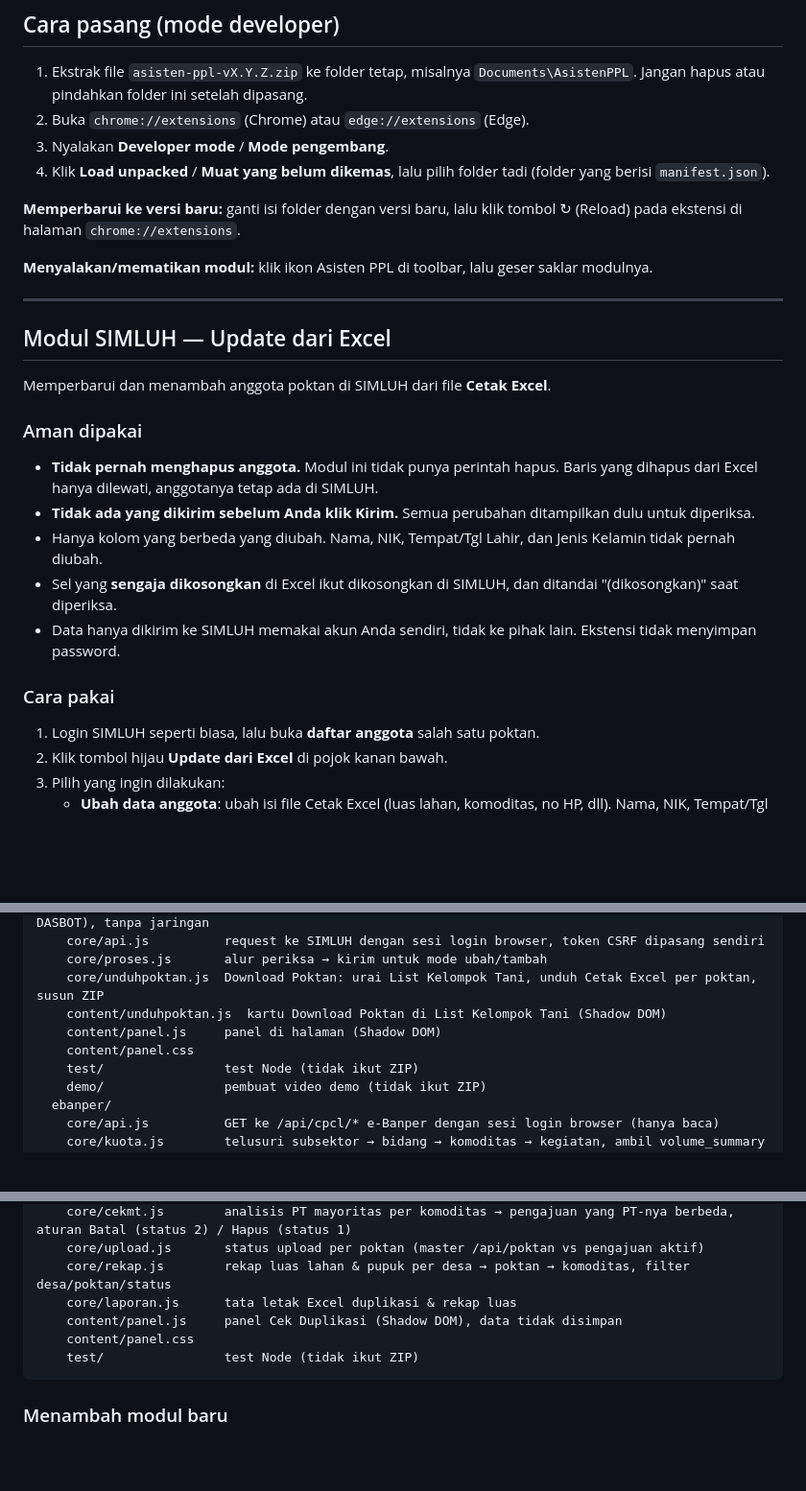
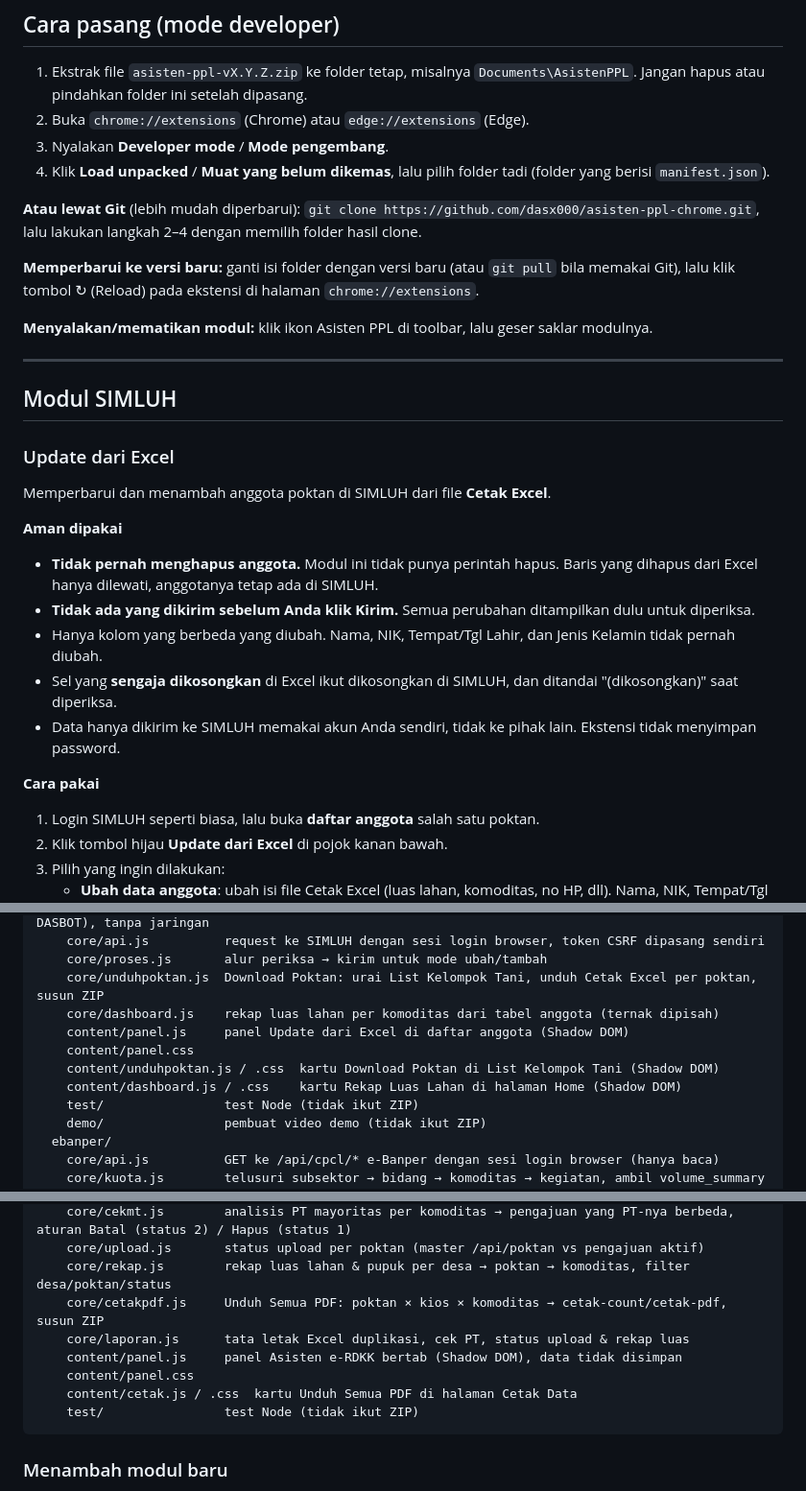
Before and after one commit to dasx000/asisten-ppl-chrome, a Markdown page: README.md, 3 parts joined by grey strips. Shown at 96% size. Drawn GitHub-style; blank space fills up the shorter version.

````diff
--- a/README.md
+++ b/README.md
@@ -30,17 +30,23 @@ dikirim/dihapus sebelum Anda klik konfirmasi. Setiap modul bisa dinyalakan/dimat
 3. Nyalakan **Developer mode** / **Mode pengembang**.
 4. Klik **Load unpacked** / **Muat yang belum dikemas**, lalu pilih folder tadi (folder yang berisi `manifest.json`).
 
-**Memperbarui ke versi baru:** ganti isi folder dengan versi baru, lalu klik tombol ↻ (Reload) pada ekstensi di halaman `chrome://extensions`.
+**Atau lewat Git** (lebih mudah diperbarui): `git clone https://github.com/dasx000/asisten-ppl-chrome.git`,
+lalu lakukan langkah 2–4 dengan memilih folder hasil clone.
+
+**Memperbarui ke versi baru:** ganti isi folder dengan versi baru (atau `git pull` bila memakai Git),
+lalu klik tombol ↻ (Reload) pada ekstensi di halaman `chrome://extensions`.
 
 **Menyalakan/mematikan modul:** klik ikon Asisten PPL di toolbar, lalu geser saklar modulnya.
 
 ---
 
-## Modul SIMLUH — Update dari Excel
+## Modul SIMLUH
+
+### Update dari Excel
 
 Memperbarui dan menambah anggota poktan di SIMLUH dari file **Cetak Excel**.
 
-### Aman dipakai
+**Aman dipakai**
 
 - **Tidak pernah menghapus anggota.** Modul ini tidak punya perintah hapus. Baris yang dihapus dari Excel hanya dilewati, anggotanya tetap ada di SIMLUH.
 - **Tidak ada yang dikirim sebelum Anda klik Kirim.** Semua perubahan ditampilkan dulu untuk diperiksa.
@@ -48,7 +54,7 @@ Memperbarui dan menambah anggota poktan di SIMLUH dari file **Cetak Excel**.
 - Sel yang **sengaja dikosongkan** di Excel ikut dikosongkan di SIMLUH, dan ditandai "(dikosongkan)" saat diperiksa.
 - Data hanya dikirim ke SIMLUH memakai akun Anda sendiri, tidak ke pihak lain. Ekstensi tidak menyimpan password.
 
-### Cara pakai
+**Cara pakai**
 
 1. Login SIMLUH seperti biasa, lalu buka **daftar anggota** salah satu poktan.
 2. Klik tombol hijau **Update dari Excel** di pojok kanan bawah.
@@ -231,9 +247,11 @@ modules/
     core/api.js          request ke SIMLUH dengan sesi login browser, token CSRF dipasang sendiri
     core/proses.js       alur periksa → kirim untuk mode ubah/tambah
     core/unduhpoktan.js  Download Poktan: urai List Kelompok Tani, unduh Cetak Excel per poktan, susun ZIP
-    content/unduhpoktan.js  kartu Download Poktan di List Kelompok Tani (Shadow DOM)
-    content/panel.js     panel di halaman (Shadow DOM)
+    core/dashboard.js    rekap luas lahan per komoditas dari tabel anggota (ternak dipisah)
+    content/panel.js     panel Update dari Excel di daftar anggota (Shadow DOM)
     content/panel.css
+    content/unduhpoktan.js / .css  kartu Download Poktan di List Kelompok Tani (Shadow DOM)
+    content/dashboard.js / .css    kartu Rekap Luas Lahan di halaman Home (Shadow DOM)
     test/                test Node (tidak ikut ZIP)
     demo/                pembuat video demo (tidak ikut ZIP)
   ebanper/
@@ -249,9 +267,11 @@ modules/
     core/cekmt.js        analisis PT mayoritas per komoditas → pengajuan yang PT-nya berbeda, aturan Batal (status 2) / Hapus (status 1)
     core/upload.js       status upload per poktan (master /api/poktan vs pengajuan aktif)
     core/rekap.js        rekap luas lahan & pupuk per desa → poktan → komoditas, filter desa/poktan/status
-    core/laporan.js      tata letak Excel duplikasi & rekap luas
-    content/panel.js     panel Cek Duplikasi (Shadow DOM), data tidak disimpan
+    core/cetakpdf.js     Unduh Semua PDF: poktan × kios × komoditas → cetak-count/cetak-pdf, susun ZIP
+    core/laporan.js      tata letak Excel duplikasi, cek PT, status upload & rekap luas
+    content/panel.js     panel Asisten e-RDKK bertab (Shadow DOM), data tidak disimpan
     content/panel.css
+    content/cetak.js / .css  kartu Unduh Semua PDF di halaman Cetak Data
     test/                test Node (tidak ikut ZIP)
 ```
 
````
Also changed, not shown: other parts of README.md (+24 -14 lines).
